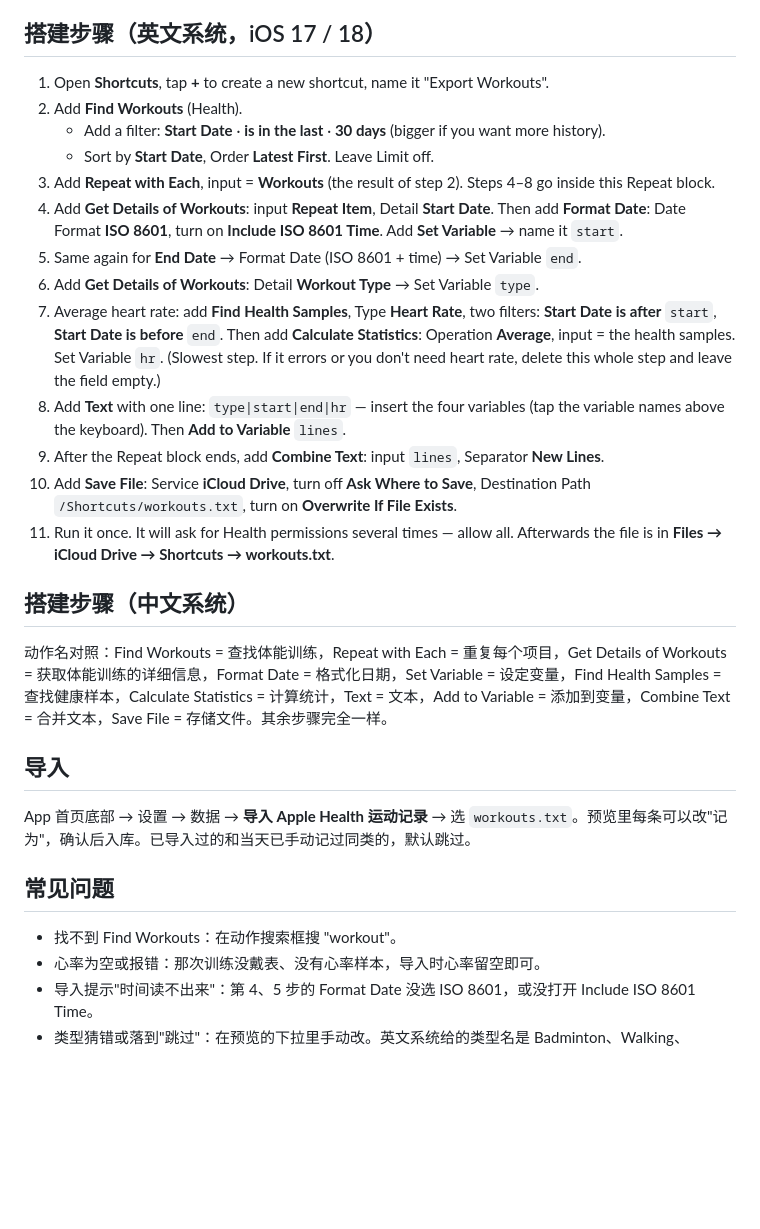
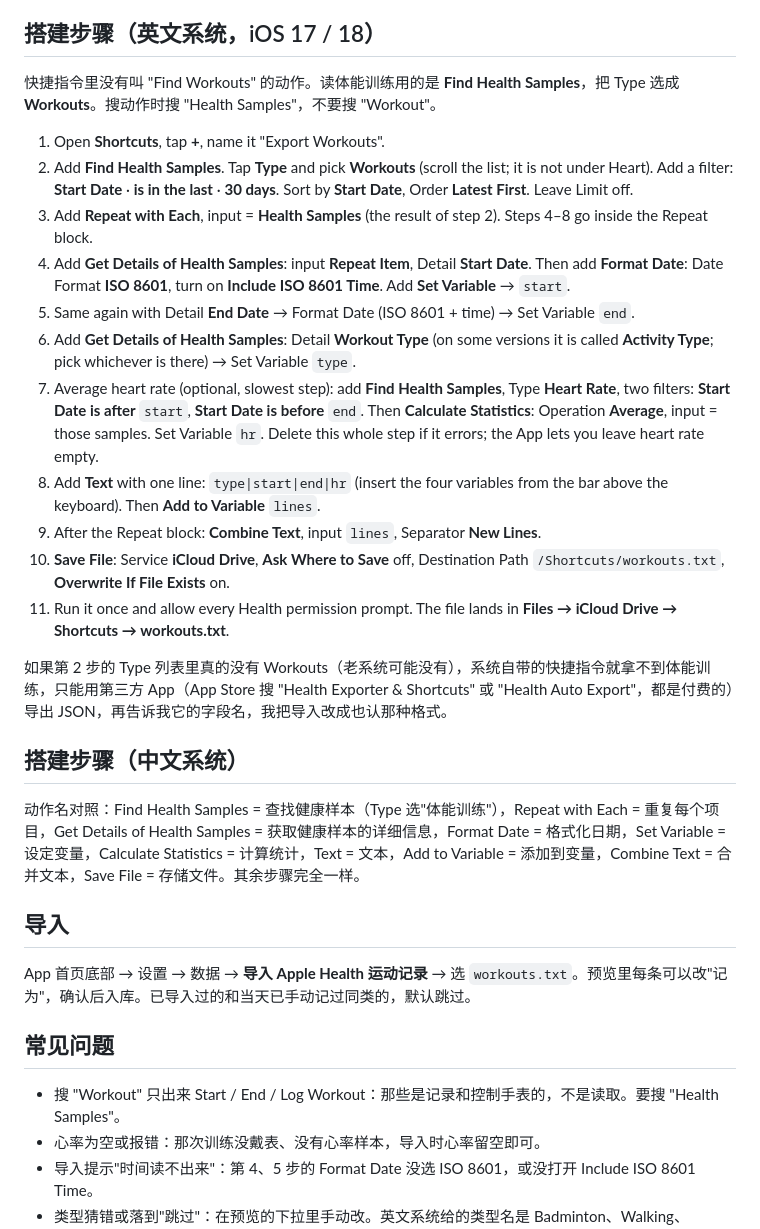
Before and after one commit to RollingShuttle/workout-app, a Markdown page: docs/shortcut-apple-health.md, the part around the change. Rendered like a GitHub page; blank space fills up the shorter version.

Commit message:
快捷指令说明：读体能训练用 Find Health Samples（Type 选 Workouts），没有 Find Workouts 动作
Co-Authored-By: Claude Fable 5.1 <noreply@anthropic.com>

```diff
--- a/docs/shortcut-apple-health.md
+++ b/docs/shortcut-apple-health.md
@@ -15,23 +15,25 @@ App 导入时：Badminton / 羽毛球默认记为打球；Cycling、Elliptical
 
 ## 搭建步骤（英文系统，iOS 17 / 18）
 
-1. Open **Shortcuts**, tap **+** to create a new shortcut, name it "Export Workouts".
-2. Add **Find Workouts** (Health).
-   - Add a filter: **Start Date** · **is in the last** · **30 days** (bigger if you want more history).
-   - Sort by **Start Date**, Order **Latest First**. Leave Limit off.
-3. Add **Repeat with Each**, input = **Workouts** (the result of step 2). Steps 4–8 go inside this Repeat block.
-4. Add **Get Details of Workouts**: input **Repeat Item**, Detail **Start Date**. Then add **Format Date**: Date Format **ISO 8601**, turn on **Include ISO 8601 Time**. Add **Set Variable** → name it `start`.
-5. Same again for **End Date** → Format Date (ISO 8601 + time) → Set Variable `end`.
-6. Add **Get Details of Workouts**: Detail **Workout Type** → Set Variable `type`.
-7. Average heart rate: add **Find Health Samples**, Type **Heart Rate**, two filters: **Start Date is after** `start`, **Start Date is before** `end`. Then add **Calculate Statistics**: Operation **Average**, input = the health samples. Set Variable `hr`. (Slowest step. If it errors or you don't need heart rate, delete this whole step and leave the field empty.)
-8. Add **Text** with one line: `type|start|end|hr` — insert the four variables (tap the variable names above the keyboard). Then **Add to Variable** `lines`.
-9. After the Repeat block ends, add **Combine Text**: input `lines`, Separator **New Lines**.
-10. Add **Save File**: Service **iCloud Drive**, turn off **Ask Where to Save**, Destination Path `/Shortcuts/workouts.txt`, turn on **Overwrite If File Exists**.
-11. Run it once. It will ask for Health permissions several times — allow all. Afterwards the file is in **Files → iCloud Drive → Shortcuts → workouts.txt**.
+快捷指令里没有叫 "Find Workouts" 的动作。读体能训练用的是 **Find Health Samples**，把 Type 选成 **Workouts**。搜动作时搜 "Health Samples"，不要搜 "Workout"。
+
+1. Open **Shortcuts**, tap **+**, name it "Export Workouts".
+2. Add **Find Health Samples**. Tap **Type** and pick **Workouts** (scroll the list; it is not under Heart). Add a filter: **Start Date** · **is in the last** · **30 days**. Sort by **Start Date**, Order **Latest First**. Leave Limit off.
+3. Add **Repeat with Each**, input = **Health Samples** (the result of step 2). Steps 4–8 go inside the Repeat block.
+4. Add **Get Details of Health Samples**: input **Repeat Item**, Detail **Start Date**. Then add **Format Date**: Date Format **ISO 8601**, turn on **Include ISO 8601 Time**. Add **Set Variable** → `start`.
+5. Same again with Detail **End Date** → Format Date (ISO 8601 + time) → Set Variable `end`.
+6. Add **Get Details of Health Samples**: Detail **Workout Type** (on some versions it is called **Activity Type**; pick whichever is there) → Set Variable `type`.
+7. Average heart rate (optional, slowest step): add **Find Health Samples**, Type **Heart Rate**, two filters: **Start Date is after** `start`, **Start Date is before** `end`. Then **Calculate Statistics**: Operation **Average**, input = those samples. Set Variable `hr`. Delete this whole step if it errors; the App lets you leave heart rate empty.
+8. Add **Text** with one line: `type|start|end|hr` (insert the four variables from the bar above the keyboard). Then **Add to Variable** `lines`.
+9. After the Repeat block: **Combine Text**, input `lines`, Separator **New Lines**.
+10. **Save File**: Service **iCloud Drive**, **Ask Where to Save** off, Destination Path `/Shortcuts/workouts.txt`, **Overwrite If File Exists** on.
+11. Run it once and allow every Health permission prompt. The file lands in **Files → iCloud Drive → Shortcuts → workouts.txt**.
+
+如果第 2 步的 Type 列表里真的没有 Workouts（老系统可能没有），系统自带的快捷指令就拿不到体能训练，只能用第三方 App（App Store 搜 "Health Exporter & Shortcuts" 或 "Health Auto Export"，都是付费的）导出 JSON，再告诉我它的字段名，我把导入改成也认那种格式。
 
 ## 搭建步骤（中文系统）
 
-动作名对照：Find Workouts = 查找体能训练，Repeat with Each = 重复每个项目，Get Details of Workouts = 获取体能训练的详细信息，Format Date = 格式化日期，Set Variable = 设定变量，Find Health Samples = 查找健康样本，Calculate Statistics = 计算统计，Text = 文本，Add to Variable = 添加到变量，Combine Text = 合并文本，Save File = 存储文件。其余步骤完全一样。
+动作名对照：Find Health Samples = 查找健康样本（Type 选"体能训练"），Repeat with Each = 重复每个项目，Get Details of Health Samples = 获取健康样本的详细信息，Format Date = 格式化日期，Set Variable = 设定变量，Calculate Statistics = 计算统计，Text = 文本，Add to Variable = 添加到变量，Combine Text = 合并文本，Save File = 存储文件。其余步骤完全一样。
 
 ## 导入
 
@@ -39,7 +41,7 @@ App 首页底部 → 设置 → 数据 → **导入 Apple Health 运动记录**
 
 ## 常见问题
 
-- 找不到 Find Workouts：在动作搜索框搜 "workout"。
+- 搜 "Workout" 只出来 Start / End / Log Workout：那些是记录和控制手表的，不是读取。要搜 "Health Samples"。
 - 心率为空或报错：那次训练没戴表、没有心率样本，导入时心率留空即可。
 - 导入提示"时间读不出来"：第 4、5 步的 Format Date 没选 ISO 8601，或没打开 Include ISO 8601 Time。
 - 类型猜错或落到"跳过"：在预览的下拉里手动改。英文系统给的类型名是 Badminton、Walking、Outdoor Walk、Cycling、Elliptical 这类，App 都认。
```
